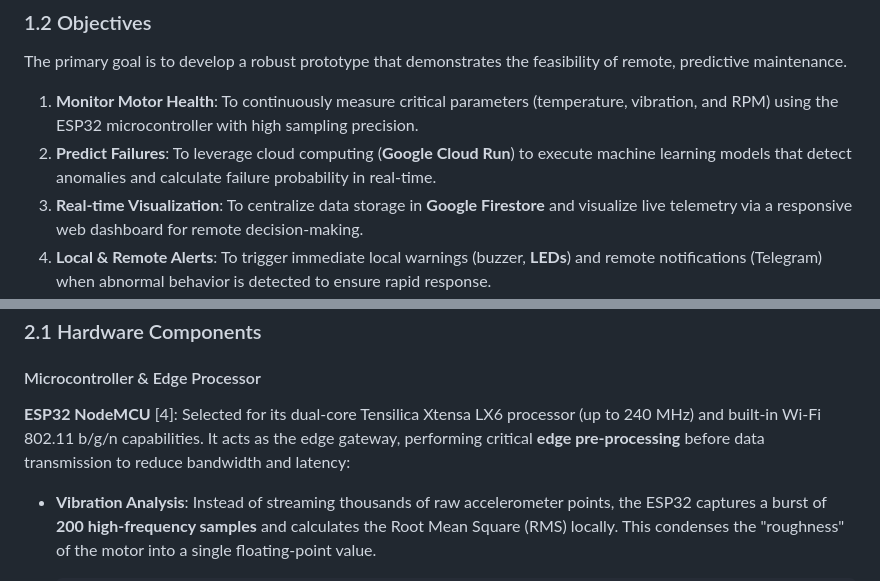
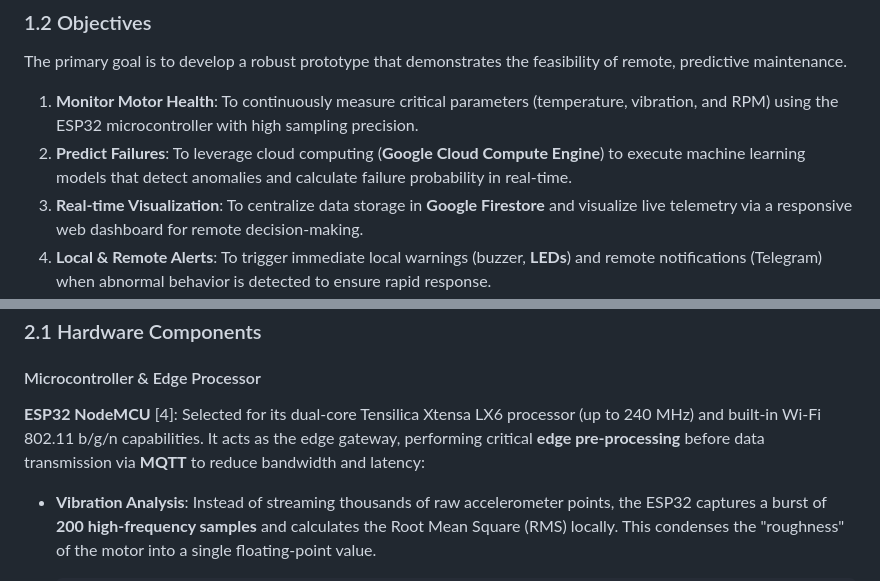
Before and after one commit to juin03/CPC357-IOT-Project, a Markdown page: report.md, 2 parts joined by grey strips. GitHub-like rendering.

````diff
--- a/report.md
+++ b/report.md
@@ -13,7 +13,7 @@ Industrial motors are the workhorses of manufacturing plants and production line
 ### 1.2 Objectives
 The primary goal is to develop a robust prototype that demonstrates the feasibility of remote, predictive maintenance.
 1.  **Monitor Motor Health**: To continuously measure critical parameters (temperature, vibration, and RPM) using the ESP32 microcontroller with high sampling precision.
-2.  **Predict Failures**: To leverage cloud computing (**Google Cloud Run**) to execute machine learning models that detect anomalies and calculate failure probability in real-time.
+2.  **Predict Failures**: To leverage cloud computing (**Google Cloud Compute Engine**) to execute machine learning models that detect anomalies and calculate failure probability in real-time.
 3.  **Real-time Visualization**: To centralize data storage in **Google Firestore** and visualize live telemetry via a responsive web dashboard for remote decision-making.
 4.  **Local & Remote Alerts**: To trigger immediate local warnings (buzzer, **LEDs**) and remote notifications (Telegram) when abnormal behavior is detected to ensure rapid response.
 
@@ -38,7 +38,7 @@ The predictive nature of the system ensures that industrial infrastructure remai
 ### 2.1 Hardware Components
 
 #### Microcontroller & Edge Processor
-**ESP32 NodeMCU** [4]: Selected for its dual-core Tensilica Xtensa LX6 processor (up to 240 MHz) and built-in Wi-Fi 802.11 b/g/n capabilities. It acts as the edge gateway, performing critical **edge pre-processing** before data transmission to reduce bandwidth and latency:
+**ESP32 NodeMCU** [4]: Selected for its dual-core Tensilica Xtensa LX6 processor (up to 240 MHz) and built-in Wi-Fi 802.11 b/g/n capabilities. It acts as the edge gateway, performing critical **edge pre-processing** before data transmission via **MQTT** to reduce bandwidth and latency:
 *   **Vibration Analysis**: Instead of streaming thousands of raw accelerometer points, the ESP32 captures a burst of **200 high-frequency samples** and calculates the Root Mean Square (RMS) locally. This condenses the "roughness" of the motor into a single floating-point value.
     ```cpp
     // Code Snapshot from esp32/main/main.ino
````
Also changed, not shown: other parts of report.md (+31 -25 lines).
